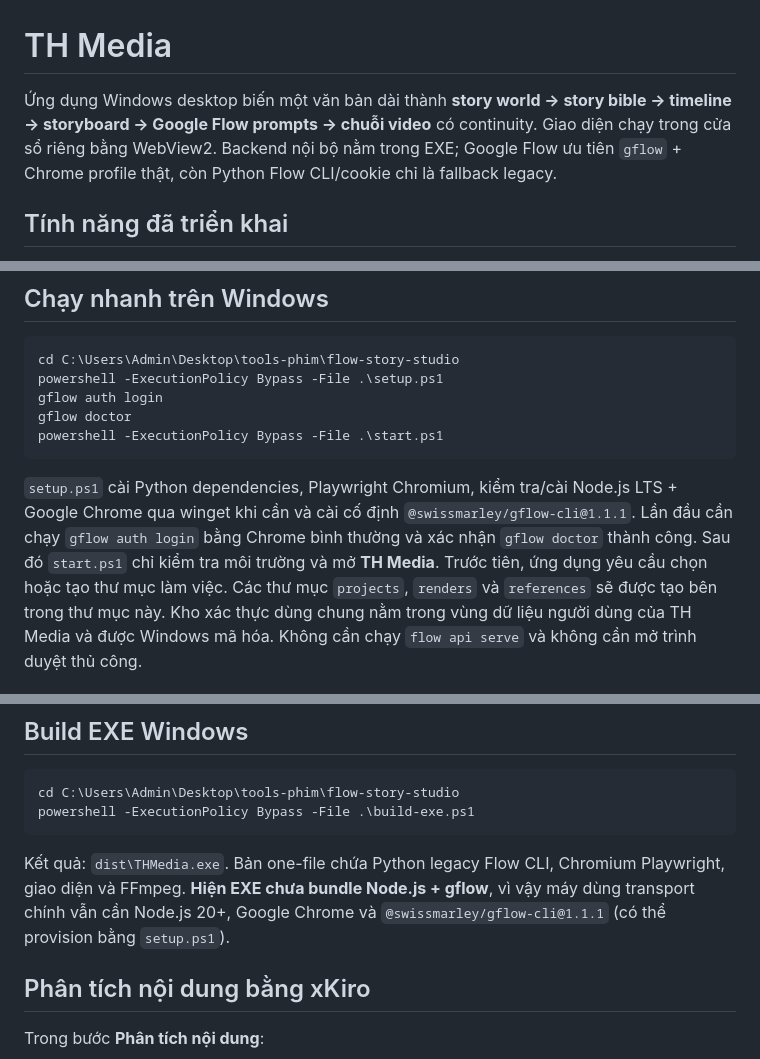
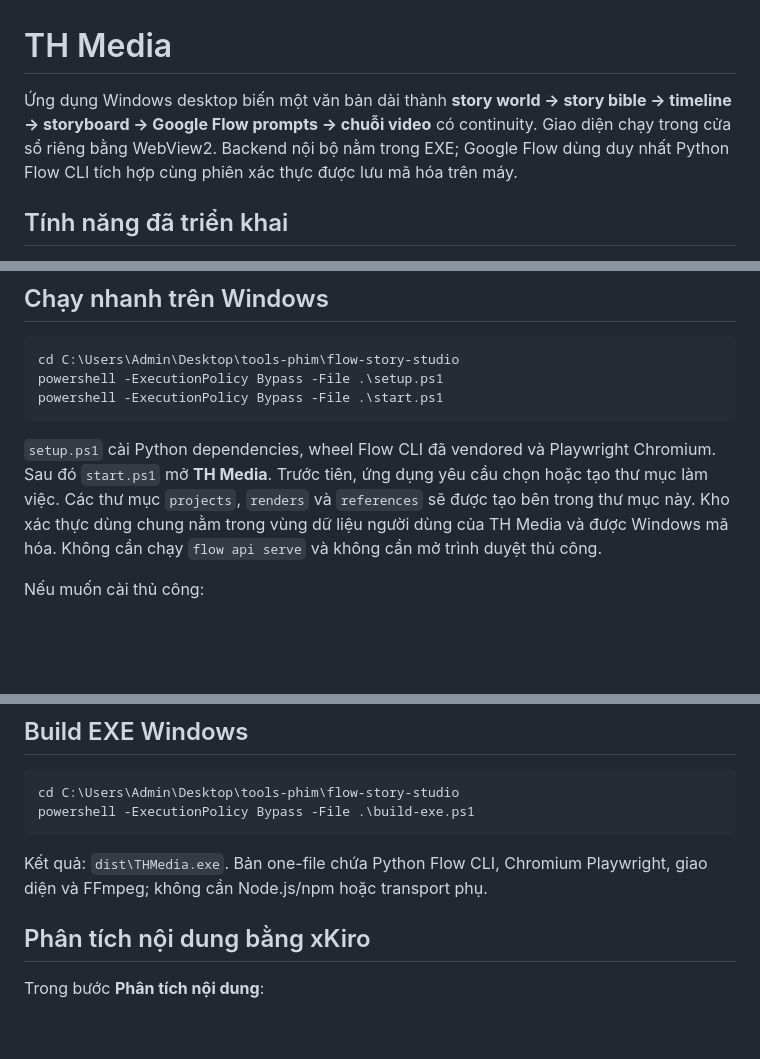
Before and after one commit to 0395358803lc-eng/tools-phiim, a Markdown page: README.md, 3 parts joined by grey strips. GitHub-like rendering; blank space fills up the shorter version.

````diff
--- a/README.md
+++ b/README.md
@@ -1,6 +1,6 @@
 # TH Media
 
-Ứng dụng Windows desktop biến một văn bản dài thành **story world → story bible → timeline → storyboard → Google Flow prompts → chuỗi video** có continuity. Giao diện chạy trong cửa sổ riêng bằng WebView2. Backend nội bộ nằm trong EXE; Google Flow ưu tiên `gflow` + Chrome profile thật, còn Python Flow CLI/cookie chỉ là fallback legacy.
+Ứng dụng Windows desktop biến một văn bản dài thành **story world → story bible → timeline → storyboard → Google Flow prompts → chuỗi video** có continuity. Giao diện chạy trong cửa sổ riêng bằng WebView2. Backend nội bộ nằm trong EXE; Google Flow dùng duy nhất Python Flow CLI tích hợp cùng phiên xác thực được lưu mã hóa trên máy.
 
 ## Tính năng đã triển khai
 
@@ -41,12 +41,10 @@
 ```powershell
 cd C:\Users\Admin\Desktop\tools-phim\flow-story-studio
 powershell -ExecutionPolicy Bypass -File .\setup.ps1
-gflow auth login
-gflow doctor
 powershell -ExecutionPolicy Bypass -File .\start.ps1
 ```
 
-`setup.ps1` cài Python dependencies, Playwright Chromium, kiểm tra/cài Node.js LTS + Google Chrome qua winget khi cần và cài cố định `@swissmarley/gflow-cli@1.1.1`. Lần đầu cần chạy `gflow auth login` bằng Chrome bình thường và xác nhận `gflow doctor` thành công. Sau đó `start.ps1` chỉ kiểm tra môi trường và mở **TH Media**. Trước tiên, ứng dụng yêu cầu chọn hoặc tạo thư mục làm việc. Các thư mục `projects`, `renders` và `references`
+`setup.ps1` cài Python dependencies, wheel Flow CLI đã vendored và Playwright Chromium. Sau đó `start.ps1` mở **TH Media**. Trước tiên, ứng dụng yêu cầu chọn hoặc tạo thư mục làm việc. Các thư mục `projects`, `renders` và `references`
 sẽ được tạo bên trong thư mục này. Kho xác thực dùng chung nằm trong vùng dữ liệu người dùng của
 TH Media và được Windows mã hóa. Không cần chạy `flow api serve` và không cần mở
 trình duyệt thủ công.
@@ -91,7 +89,7 @@ cd C:\Users\Admin\Desktop\tools-phim\flow-story-studio
 powershell -ExecutionPolicy Bypass -File .\build-exe.ps1
 ```
 
-Kết quả: `dist\THMedia.exe`. Bản one-file chứa Python legacy Flow CLI, Chromium Playwright, giao diện và FFmpeg. **Hiện EXE chưa bundle Node.js + gflow**, vì vậy máy dùng transport chính vẫn cần Node.js 20+, Google Chrome và `@swissmarley/gflow-cli@1.1.1` (có thể provision bằng `setup.ps1`).
+Kết quả: `dist\THMedia.exe`. Bản one-file chứa Python Flow CLI, Chromium Playwright, giao diện và FFmpeg; không cần Node.js/npm hoặc transport phụ.
 
 ## Phân tích nội dung bằng xKiro
 
````
Also changed, not shown: other parts of README.md (+10 -10 lines).
